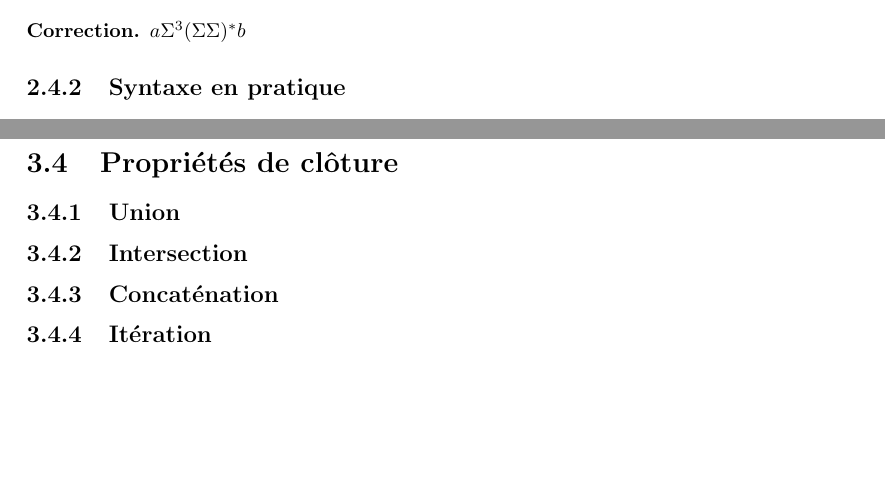
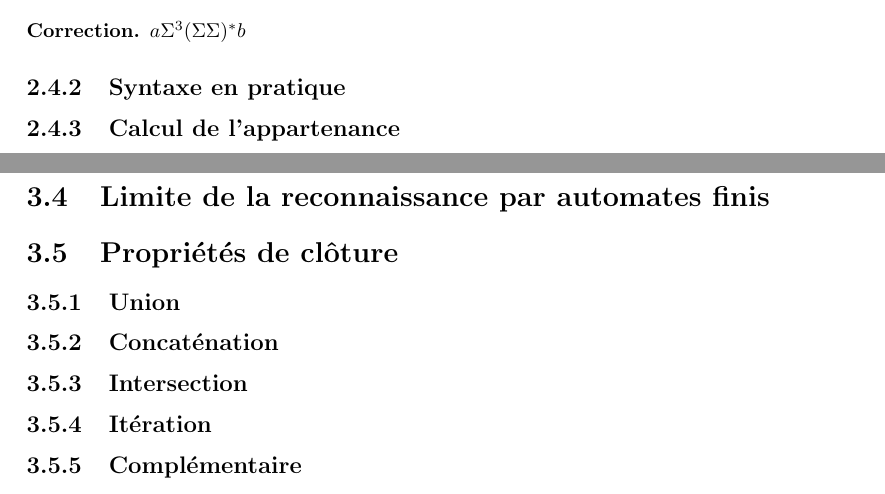
Before and after one commit to PLBegay/BFTAL_sym, a LaTeX document (exercices/cours/sources/corrections.tex, which reads exercices/cours/sources/auto.tex, exercices/cours/sources/regex.tex): two parts of pages 9 and 23 of 23 before the commit and two parts of pages 10 and 24 of 24 after it, joined at a grey line, cut so that both start at the same text, the shorter picture padded with empty space. Compiled offline with pdfLaTeX.

Commit message:
adaptation exercices aux changements de plan

```diff
--- a/exercices/cours/sources/auto.tex
+++ b/exercices/cours/sources/auto.tex
@@ -1143,12 +1143,16 @@ Cad. l'automate acceptant les mots d'au moins 4 lettres terminant par un $b$. La
 
 \end{correction*}
 
+\section{Limite de la reconnaissance par automates finis}
+
 \section{Propriétés de clôture}
 \label{cloture}
 \subsection{Union}
 
+\subsection{Concaténation}
+
 \subsection{Intersection}
 
-\subsection{Concaténation}
+\subsection{Itération}
 
-\subsection{Itération}
+\subsection{Complémentaire}
--- a/exercices/cours/sources/regex.tex
+++ b/exercices/cours/sources/regex.tex
@@ -145,3 +145,5 @@ $a\Sigma^3(\Sigma\Sigma)^*b$
 \end{correction*}
 
 \subsection{Syntaxe en pratique}
+
+\subsection{Calcul de l'appartenance}
```
Also changed, not shown: exercices/cours/pdf/corrections.pdf.
